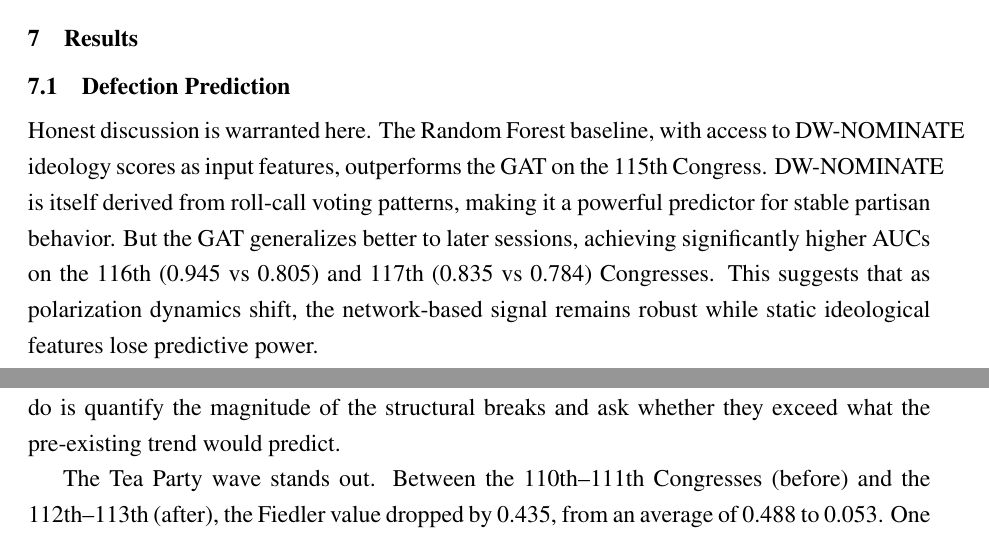
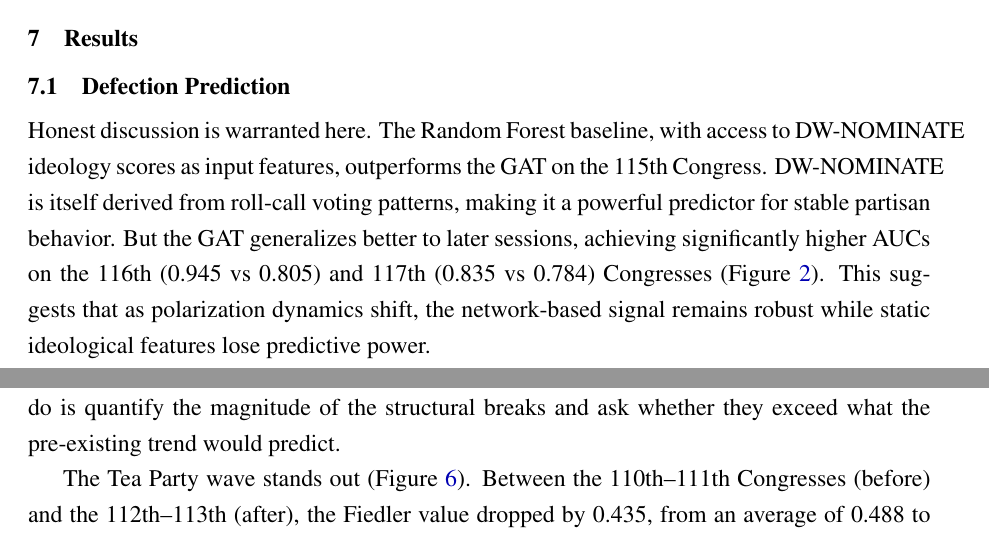
Before and after one commit to human-vc/CongressGAT, a LaTeX paper (paper/main.tex): two parts of pages 8 and 12 of 25, joined at a grey line, cut so that both start at the same text. Compiled offline with pdfLaTeX.

Commit message:
Add missing in-text references for Fig 4 and Fig 6

```diff
--- a/paper/main.tex
+++ b/paper/main.tex
@@ -240,7 +240,7 @@ Average & 0.908 & 0.852 \\
 \end{tabular}
 \end{table}
 
-Honest discussion is warranted here. The Random Forest baseline, with access to DW-NOMINATE ideology scores as input features, outperforms the GAT on the 115th Congress. DW-NOMINATE is itself derived from roll-call voting patterns, making it a powerful predictor for stable partisan behavior. But the GAT generalizes better to later sessions, achieving significantly higher AUCs on the 116th (0.945 vs 0.805) and 117th (0.835 vs 0.784) Congresses. This suggests that as polarization dynamics shift, the network-based signal remains robust while static ideological features lose predictive power.
+Honest discussion is warranted here. The Random Forest baseline, with access to DW-NOMINATE ideology scores as input features, outperforms the GAT on the 115th Congress. DW-NOMINATE is itself derived from roll-call voting patterns, making it a powerful predictor for stable partisan behavior. But the GAT generalizes better to later sessions, achieving significantly higher AUCs on the 116th (0.945 vs 0.805) and 117th (0.835 vs 0.784) Congresses (Figure~\ref{fig:roc}). This suggests that as polarization dynamics shift, the network-based signal remains robust while static ideological features lose predictive power.
 
 The drop to 0.835 on the 117th likely reflects the unusual dynamics of that Congress: the January 6th aftermath and a series of procedural battles that disrupted normal partisan patterns.
 
@@ -307,7 +307,7 @@ At the 5\% threshold, fully 37\% of test-set legislators qualify as defectors, a
 
 Polarization does not increase smoothly. The spectral time series in Figure~\ref{fig:polarization} suggests acceleration around specific political events. To formalize this, we employ an interrupted time series framework, comparing polarization metrics in the two Congresses immediately before and after three pivotal moments: the Tea Party wave of 2010, the Trump era beginning in 2016, and the post-Trump period starting in 2020. A caveat up front: this is closer to a structured pre-post comparison than to a true difference-in-differences design, which would require a treatment and control group with verifiable parallel trends. With only 19 time points and no counterfactual Congress unexposed to these events, we can't make rigorous causal claims. What we can do is quantify the magnitude of the structural breaks and ask whether they exceed what the pre-existing trend would predict.
 
-The Tea Party wave stands out. Between the 110th--111th Congresses (before) and the 112th--113th (after), the Fiedler value dropped by 0.435, from an average of 0.488 to 0.053. One electoral cycle accounted for roughly 87\% of the total decline in network connectivity between 1987 and 2023, though this figure is sensitive to the choice of pre-shock baseline (averaging the 110th and 111th Congresses). If an earlier baseline were used, the percentage would be lower, but the Tea Party wave remains the largest single-period drop in the dataset regardless of reference point. The 87\% captures the concentration of structural damage in a single cycle rather than attributing all prior decline to this event. And the party distance shift was modest by comparison (0.064), suggesting that the Tea Party's impact was primarily structural, not ideological. It didn't move the parties much further apart in terms of their average positions; it eliminated the members and voting patterns that had bridged the gap between them.
+The Tea Party wave stands out (Figure~\ref{fig:causal}). Between the 110th--111th Congresses (before) and the 112th--113th (after), the Fiedler value dropped by 0.435, from an average of 0.488 to 0.053. One electoral cycle accounted for roughly 87\% of the total decline in network connectivity between 1987 and 2023, though this figure is sensitive to the choice of pre-shock baseline (averaging the 110th and 111th Congresses). If an earlier baseline were used, the percentage would be lower, but the Tea Party wave remains the largest single-period drop in the dataset regardless of reference point. The 87\% captures the concentration of structural damage in a single cycle rather than attributing all prior decline to this event. And the party distance shift was modest by comparison (0.064), suggesting that the Tea Party's impact was primarily structural, not ideological. It didn't move the parties much further apart in terms of their average positions; it eliminated the members and voting patterns that had bridged the gap between them.
 
 \begin{figure}[!htbp]
     \centering
```
Also changed, not shown: congressional-gnn-final.pdf, paper/main.pdf.
